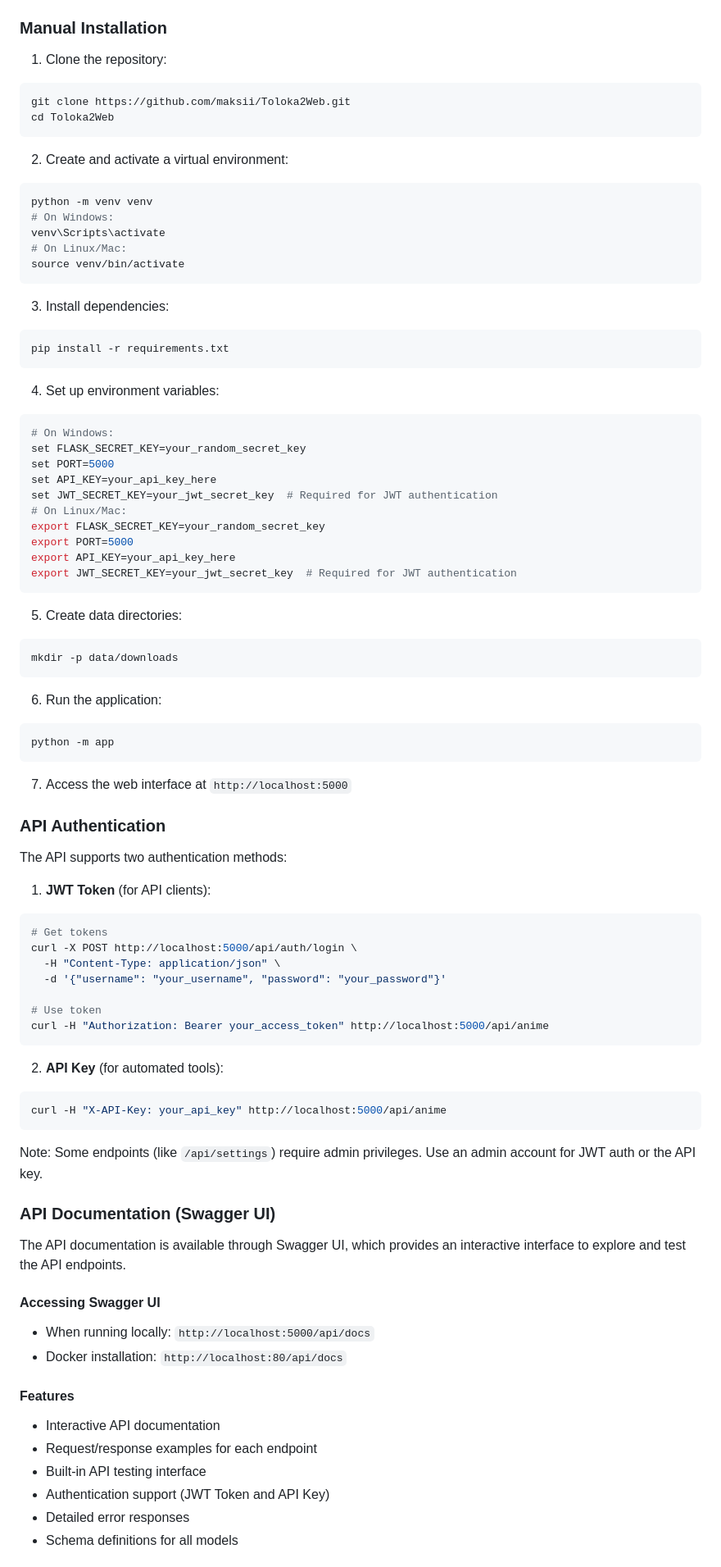
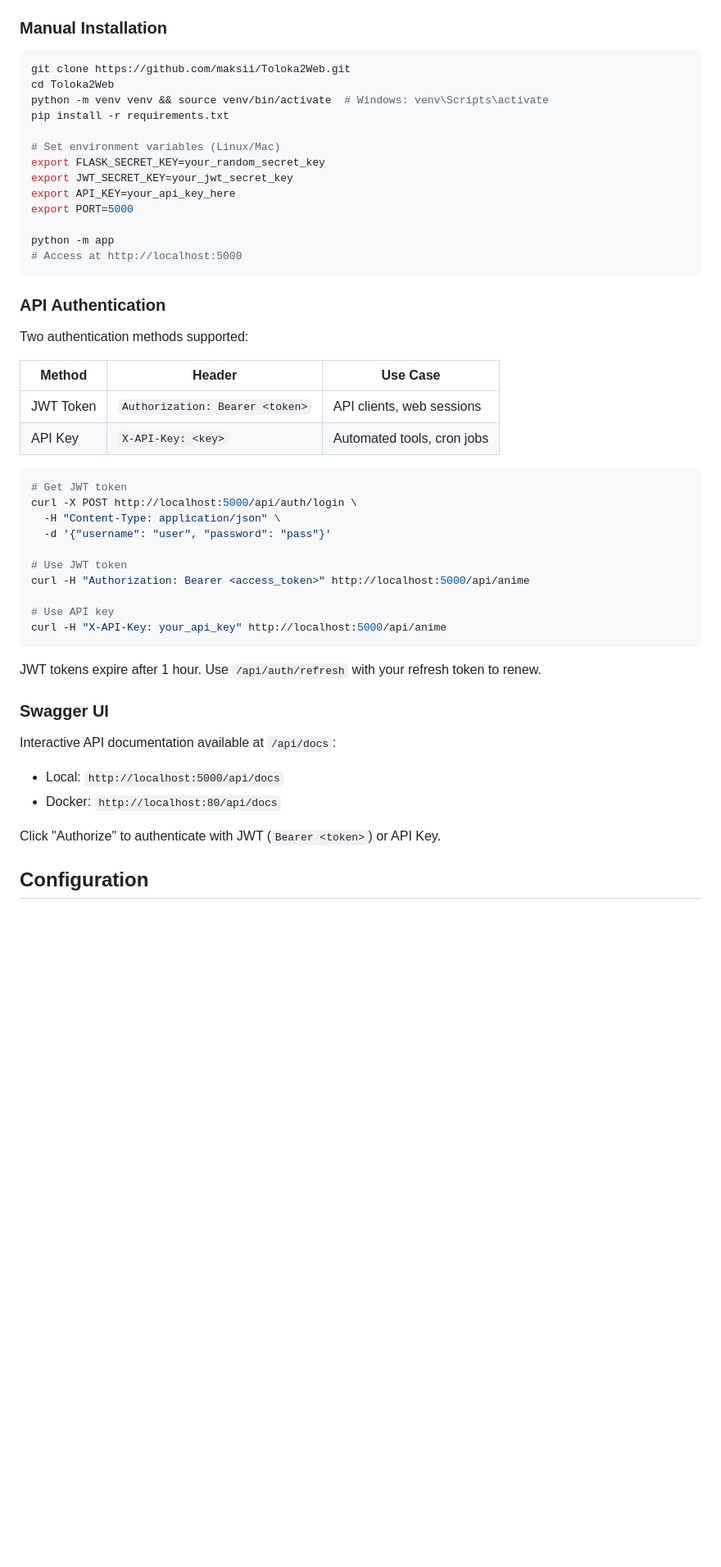
Before and after one commit to maksii/Toloka2Web, a Markdown page: README.md, the part around one of its changes. Shown at 82% size. Drawn GitHub-style; blank space fills up the shorter version.

````diff
--- a/README.md
+++ b/README.md
@@ -78,87 +70,53 @@ docker-compose up -d
 
 ### Manual Installation
 
-1. Clone the repository:
 ```bash
 git clone https://github.com/maksii/Toloka2Web.git
 cd Toloka2Web
+python -m venv venv && source venv/bin/activate  # Windows: venv\Scripts\activate
+pip install -r requirements.txt
+
+# Set environment variables (Linux/Mac)
+export FLASK_SECRET_KEY=your_random_secret_key
+export JWT_SECRET_KEY=your_jwt_secret_key
+export API_KEY=your_api_key_here
+export PORT=5000
+
+python -m app
+# Access at http://localhost:5000
 ```
-
-2. Create and activate a virtual environment:
-```bash
-python -m venv venv
-# On Windows:
-venv\Scripts\activate
-# On Linux/Mac:
-source venv/bin/activate
-```
-
-3. Install dependencies:
-```bash
-pip install -r requirements.txt
-```
-
-4. Set up environment variables:
-```bash
-# On Windows:
-set FLASK_SECRET_KEY=your_random_secret_key
-set PORT=5000
-set API_KEY=your_api_key_here
-set JWT_SECRET_KEY=your_jwt_secret_key  # Required for JWT authentication
-# On Linux/Mac:
-export FLASK_SECRET_KEY=your_random_secret_key
-export PORT=5000
-export API_KEY=your_api_key_here
-export JWT_SECRET_KEY=your_jwt_secret_key  # Required for JWT authentication
-```
-
-5. Create data directories:
-```bash
-mkdir -p data/downloads
-```
-
-6. Run the application:
-```bash
-python -m app
-```
-
-7. Access the web interface at `http://localhost:5000`
 
 ### API Authentication
 
-The API supports two authentication methods:
+Two authentication methods supported:
 
-1. **JWT Token** (for API clients):
+| Method | Header | Use Case |
+|--------|--------|----------|
+| JWT Token | `Authorization: Bearer <token>` | API clients, web sessions |
+| API Key | `X-API-Key: <key>` | Automated tools, cron jobs |
+
 ```bash
-# Get tokens
+# Get JWT token
 curl -X POST http://localhost:5000/api/auth/login \
   -H "Content-Type: application/json" \
-  -d '{"username": "your_username", "password": "your_password"}'
+  -d '{"username": "user", "password": "pass"}'
 
-# Use token
-curl -H "Authorization: Bearer your_access_token" http://localhost:5000/api/anime
-```
+# Use JWT token
+curl -H "Authorization: Bearer <access_token>" http://localhost:5000/api/anime
 
-2. **API Key** (for automated tools):
-```bash
+# Use API key
 curl -H "X-API-Key: your_api_key" http://localhost:5000/api/anime
 ```
 
-Note: Some endpoints (like `/api/settings`) require admin privileges. Use an admin account for JWT auth or the API key.
+JWT tokens expire after 1 hour. Use `/api/auth/refresh` with your refresh token to renew.
 
-### API Documentation (Swagger UI)
+### Swagger UI
 
-The API documentation is available through Swagger UI, which provides an interactive interface to explore and test the API endpoints.
+Interactive API documentation available at `/api/docs`:
+- Local: `http://localhost:5000/api/docs`
+- Docker: `http://localhost:80/api/docs`
 
-#### Accessing Swagger UI
-- When running locally: `http://localhost:5000/api/docs`
-- Docker installation: `http://localhost:80/api/docs`
+Click "Authorize" to authenticate with JWT (`Bearer <token>`) or API Key.
 
-#### Features
-- Interactive API documentation
-- Request/response examples for each endpoint
-- Built-in API testing interface
-- Authentication support (JWT Token and API Key)
-- Detailed error responses
-- Schema definitions for all models
+## Configuration
 
````
Also changed, not shown: other parts of README.md (+70 -145 lines).
